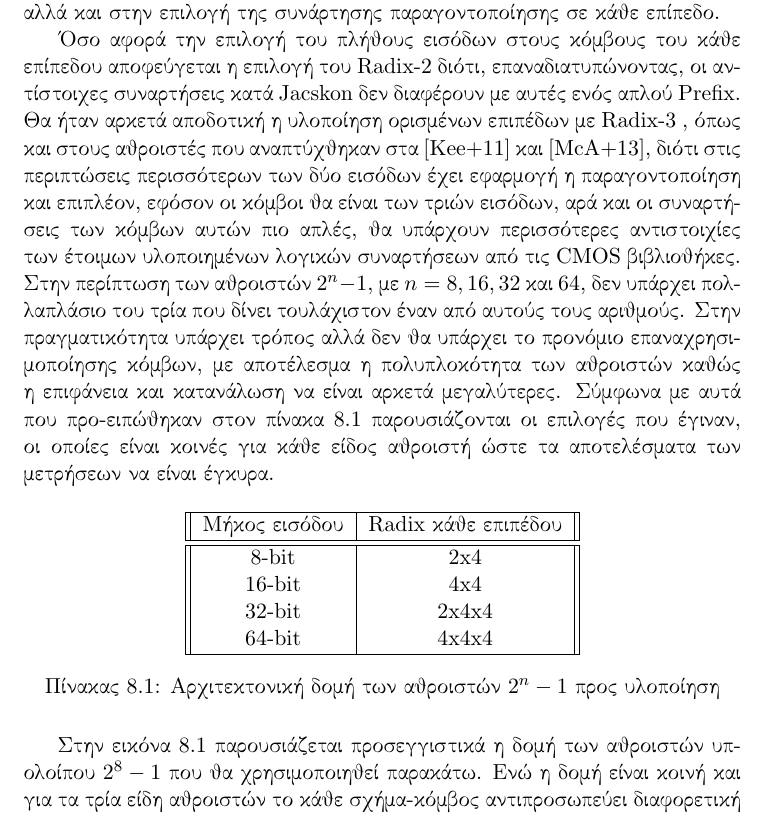
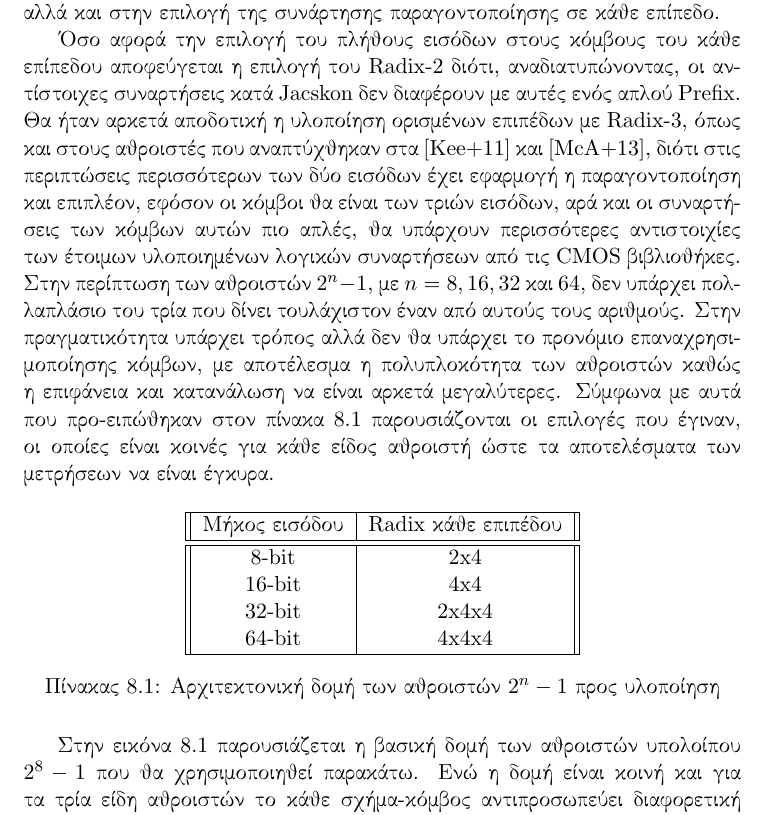
Before and after one commit to vassilas/THESIS_DOC, a LaTeX paper (main.tex, which reads Development.tex): part of page 44 of 59, cut so that both start at the same text. Compiled offline with pdfLaTeX.

Commit message:
Updates from ShareLaTeX

```diff
--- a/Development.tex
+++ b/Development.tex
@@ -66,19 +66,7 @@ Radix-3, Radix-4 ... ), κάτι που αφορά και τους αθροισ
 % \textcolor{red}{[Γράψε όλους τους συνδυασμούς για έναν 8-bit ή 16-bit αθροιστή σε συντομία
 % π.χ. για 8 = 2x2x2, 2x4, 4x2 , και σε κάθε ένα τις πιθανές Burgess Συναρτήσεις]}\\
 
-Όσο αφορά την επιλογή του πλήθους εισόδων στους κόμβους του κάθε επίπεδου αποφεύγεται
-η επιλογή του Radix-2 διότι, επαναδιατυπώνοντας, οι αντίστοιχες συναρτήσεις κατά Jacskon δεν διαφέρουν
-με αυτές ενός απλού Prefix. Θα ήταν αρκετά αποδοτική η υλοποίηση ορισμένων επιπέδων με Radix-3
-, όπως και στους αθροιστές που αναπτύχθηκαν στα \cite{6189978} και \cite{6810474}, διότι
-στις περιπτώσεις περισσότερων των δύο εισόδων έχει εφαρμογή η παραγοντοποίηση και επιπλέον, εφόσον
-οι κόμβοι θα είναι των τριών εισόδων, αρά και οι συναρτήσεις των κόμβων αυτών
-πιο απλές, θα υπάρχουν περισσότερες
-αντιστοιχίες των έτοιμων υλοποιημένων λογικών συναρτήσεων από τις CMOS βιβλιοθήκες. Στην περίπτωση των
-αθροιστών $2^n-1$, με $n=8, 16, 32$ και 64, δεν υπάρχει πολλαπλάσιο του τρία που δίνει τουλάχιστον έναν
-από αυτούς τους αριθμούς. Στην πραγματικότητα υπάρχει τρόπος αλλά δεν θα υπάρχει το προνόμιο επαναχρησιμοποίησης κόμβων, με αποτέλεσμα η πολυπλοκότητα των
-αθροιστών καθώς η επιφάνεια και κατανάλωση να είναι αρκετά μεγαλύτερες.
-Σύμφωνα με αυτά που προ-ειπώθηκαν στον πίνακα \ref{tb:arch_2^n-1} παρουσιάζονται οι επιλογές που έγιναν, οι οποίες
-είναι κοινές για κάθε είδος αθροιστή ώστε τα αποτελέσματα των μετρήσεων να είναι έγκυρα.
+Όσο αφορά την επιλογή του πλήθους εισόδων στους κόμβους του κάθε επίπεδου αποφεύγεται η επιλογή του Radix-2 διότι, αναδιατυπώνοντας, οι αντίστοιχες συναρτήσεις κατά Jacskon δεν διαφέρουν με αυτές ενός απλού Prefix. Θα ήταν αρκετά αποδοτική η υλοποίηση ορισμένων επιπέδων με Radix-3,  όπως και στους αθροιστές που αναπτύχθηκαν στα \cite{6189978} και \cite{6810474}, διότι στις περιπτώσεις περισσότερων των δύο εισόδων έχει εφαρμογή η παραγοντοποίηση και επιπλέον, εφόσον οι κόμβοι θα είναι των τριών εισόδων, αρά και οι συναρτήσεις των κόμβων αυτών πιο απλές, θα υπάρχουν περισσότερες αντιστοιχίες των έτοιμων υλοποιημένων λογικών συναρτήσεων από τις CMOS βιβλιοθήκες. Στην περίπτωση των αθροιστών $2^n-1$, με $n=8, 16, 32$ και 64, δεν υπάρχει πολλαπλάσιο του τρία που δίνει τουλάχιστον έναν από αυτούς τους αριθμούς. Στην πραγματικότητα υπάρχει τρόπος αλλά δεν θα υπάρχει το προνόμιο επαναχρησιμοποίησης κόμβων, με αποτέλεσμα η πολυπλοκότητα των αθροιστών καθώς η επιφάνεια και κατανάλωση να είναι αρκετά μεγαλύτερες. Σύμφωνα με αυτά που προ-ειπώθηκαν στον πίνακα \ref{tb:arch_2^n-1} παρουσιάζονται οι επιλογές που έγιναν, οι οποίες είναι κοινές για κάθε είδος αθροιστή ώστε τα αποτελέσματα των μετρήσεων να είναι έγκυρα.
 \begin{table}[H]
 \centering
      \begin{tabular}{ || c | c || }
@@ -95,11 +83,7 @@ Radix-3, Radix-4 ... ), κάτι που αφορά και τους αθροισ
      \label{tb:arch_2^n-1}
 \end{table}
 
-Στην εικόνα \ref{2^8-1_Tree_2x4} παρουσιάζεται προσεγγιστικά η δομή των αθροιστών υπολοίπου $2^8-1$
-που θα χρησιμοποιηθεί παρακάτω. Ενώ η δομή είναι κοινή και για τα τρία είδη αθροιστών το κάθε σχήμα-κόμβος
-αντιπροσωπεύει διαφορετική λογική συνάρτηση. Επίσης στο δέντρο αυτό ακολουθείται η κατασκευή μόνο
-των σημάτων που οδηγούν τον τελευταίο πολυπλέκτη, δηλαδή στην περίπτωση του Prefix το σήμα G, στου Ling
-το σήμα H και στο Jackson το R.
+Στην εικόνα \ref{2^8-1_Tree_2x4} παρουσιάζεται η βασική δομή των αθροιστών υπολοίπου $2^8-1$ που θα χρησιμοποιηθεί παρακάτω. Ενώ η δομή είναι κοινή και για τα τρία είδη αθροιστών το κάθε σχήμα-κόμβος αντιπροσωπεύει διαφορετική λογική συνάρτηση. Επίσης στο δέντρο αυτό ακολουθείται η κατασκευή μόνο των σημάτων που οδηγούν τον τελευταίο πολυπλέκτη, δηλαδή στην περίπτωση του Prefix το σήμα G, στου Ling το σήμα H και στο Jackson το R.
 \begin{figure}[H]
     \centering
     \includegraphics[width=\textwidth]{J8_Color.png}
```
